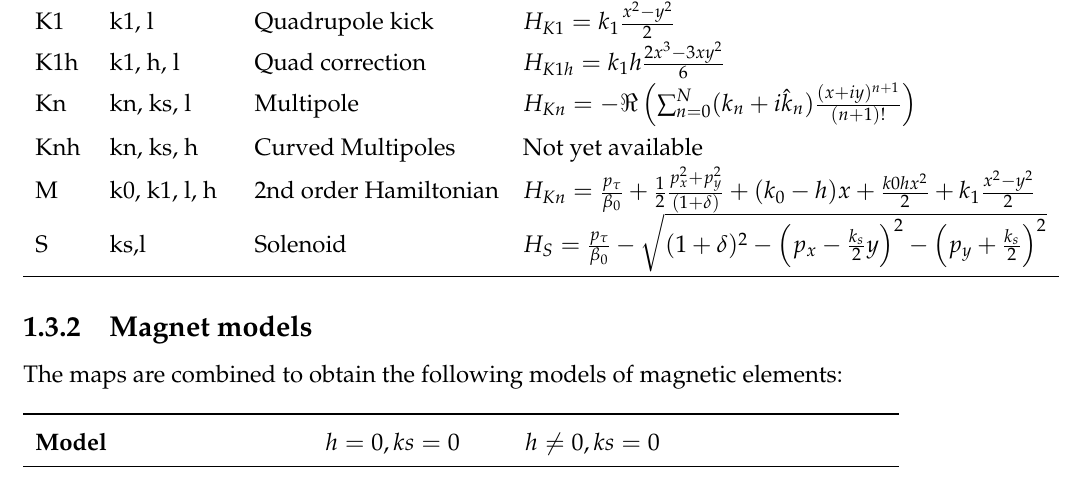
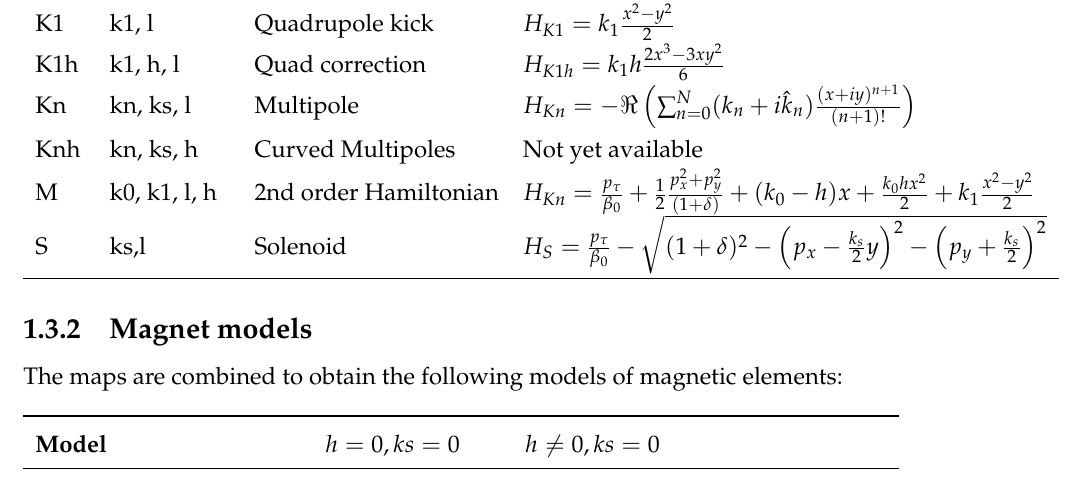
Before and after one commit to xsuite/xsuite, a LaTeX thesis (docs/physics_manual/physics_man.tex, which reads docs/physics_manual/xtrack.tex): part of page 11 of 140, cut so that both start at the same text. Compiled offline with pdfLaTeX.

Commit message:
Phys man

```diff
--- a/docs/physics_manual/xtrack.tex
+++ b/docs/physics_manual/xtrack.tex
@@ -305,7 +305,8 @@ $H_{Kn} = -\Re\left( \sum_{n=0}^N (k_n+i{\hat k}_n)\frac{(x+iy)^{n+1}}{(n+1)!}\r
 Knh & kn, ks, h  & Curved Multipoles &
 Not yet available\\
 M   & k0, k1, l, h & 2nd order Hamiltonian &
-$H_{Kn} = \frac{p_\tau}{\beta_0} +  \frac{1}{2}\frac{p_x^2 + p_y^2}{(1 + \delta)} + (k_0 -h)x + \frac{k0hx^2}{2}\right) + k_1 \frac{x^2-y^2}{2} $\\
+$H_{Kn} = \frac{p_\tau}{\beta_0} +  \frac{1}{2}\frac{p_x^2 + p_y^2}{(1 + \delta)} + (k_0 -h)x + \frac{k_0hx^2}{2} + k_1 \frac{x^2-y^2}{2} $
+\\
 S   & ks,l          & Solenoid &
 $H_{S} = \frac{p_\tau}{\beta_0} - \sqrt{(1 + \delta)^2 - \left(p_x-\frac{k_s}{2} y\right)^2 - \left(p_y+\frac{k_s}{2}\right)^2}$
 \\
```
Also changed, not shown: docs/physics_manual/physics_man.pdf.
